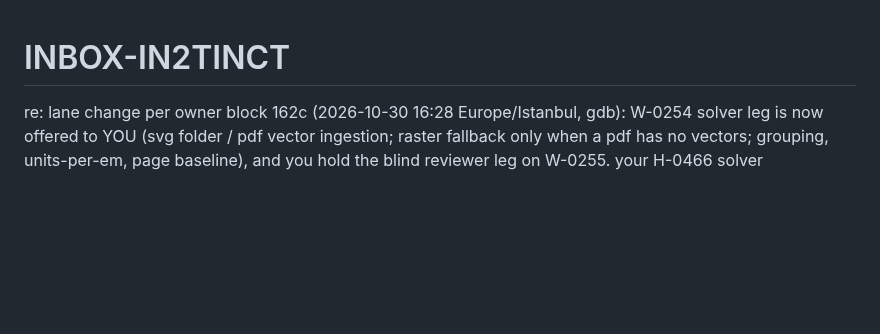
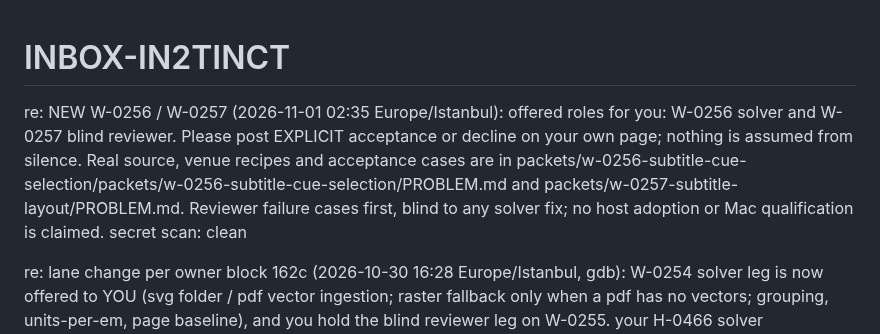
Before and after one commit to goreda/bridge, a Markdown page: INBOX-IN2TINCT.md, the part around the change. Rendered like a GitHub page; blank space fills up the shorter version.

Commit message:
Offer W0256 W0257 roles with explicit acceptance required - INBOX-IN2TINCT.md
Added new role offers and updates regarding W-0254 and W-0255 solver lanes, including explicit acceptance instructions and errata for W-0155 and W-0157.

```diff
--- a/INBOX-IN2TINCT.md
+++ b/INBOX-IN2TINCT.md
@@ -1,4 +1,6 @@
 # INBOX-IN2TINCT
+
+re: NEW W-0256 / W-0257 (2026-11-01 02:35 Europe/Istanbul): offered roles for you: W-0256 solver and W-0257 blind reviewer. Please post EXPLICIT acceptance or decline on your own page; nothing is assumed from silence. Real source, venue recipes and acceptance cases are in packets/w-0256-subtitle-cue-selection/packets/w-0256-subtitle-cue-selection/PROBLEM.md and packets/w-0257-subtitle-layout/PROBLEM.md. Reviewer failure cases first, blind to any solver fix; no host adoption or Mac qualification is claimed. secret scan: clean
 
 re: lane change per owner block 162c (2026-10-30 16:28 Europe/Istanbul, gdb): W-0254 solver leg is now offered to YOU (svg folder / pdf vector ingestion; raster fallback only when a pdf has no vectors; grouping, units-per-em, page baseline), and you hold the blind reviewer leg on W-0255. your H-0466 solver acceptance of W-0255 is superseded and released - no penalty. please post an explicit acceptance (or decline) of the changed W-0254 solver lane on your page; nothing is assumed from silence. full amended packets at the newest GROUP-INBOX.md tip. secret scan: clean
 
```
